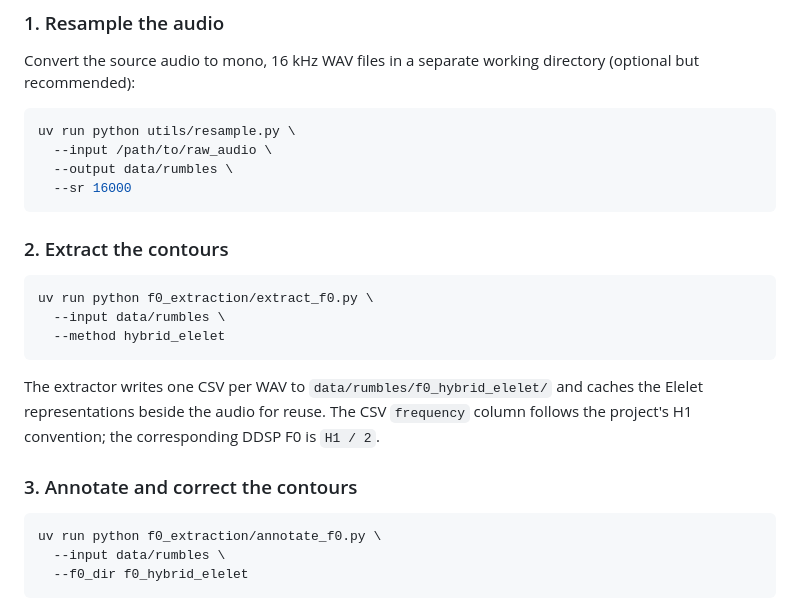
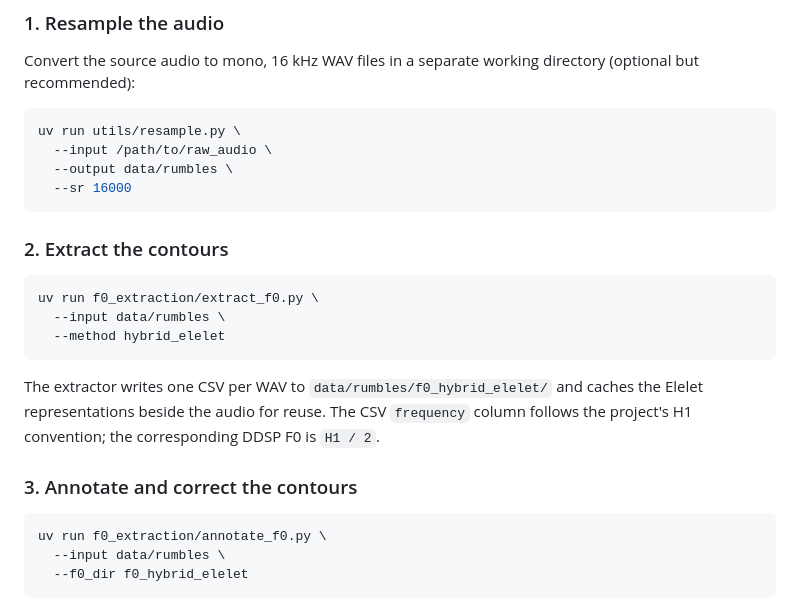
Before and after one commit to danedane-haider/TF-Animalysis, a Markdown page: README.md, the part around the change. GitHub-like rendering.

Commit message:
Update command syntax in README for UV run

````diff
--- a/README.md
+++ b/README.md
@@ -62,7 +62,7 @@ Convert the source audio to mono, 16 kHz WAV files in a separate working
 directory (optional but recommended):
 
 ```bash
-uv run python utils/resample.py \
+uv run utils/resample.py \
   --input /path/to/raw_audio \
   --output data/rumbles \
   --sr 16000
@@ -71,7 +71,7 @@ uv run python utils/resample.py \
 ### 2. Extract the contours
 
 ```bash
-uv run python f0_extraction/extract_f0.py \
+uv run f0_extraction/extract_f0.py \
   --input data/rumbles \
   --method hybrid_elelet
 ```
@@ -84,7 +84,7 @@ DDSP F0 is `H1 / 2`.
 ### 3. Annotate and correct the contours
 
 ```bash
-uv run python f0_extraction/annotate_f0.py \
+uv run f0_extraction/annotate_f0.py \
   --input data/rumbles \
   --f0_dir f0_hybrid_elelet
 ```
````
